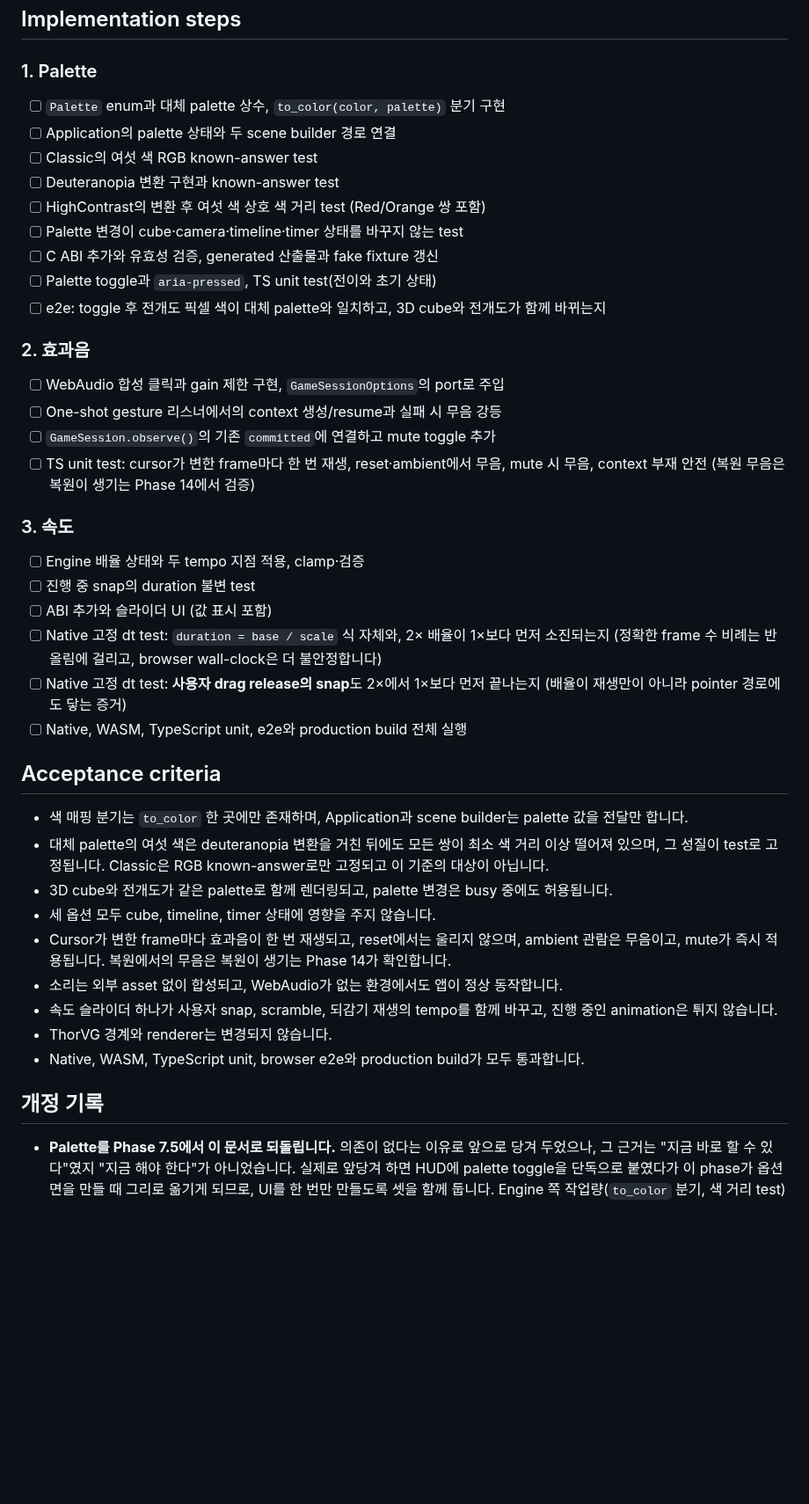
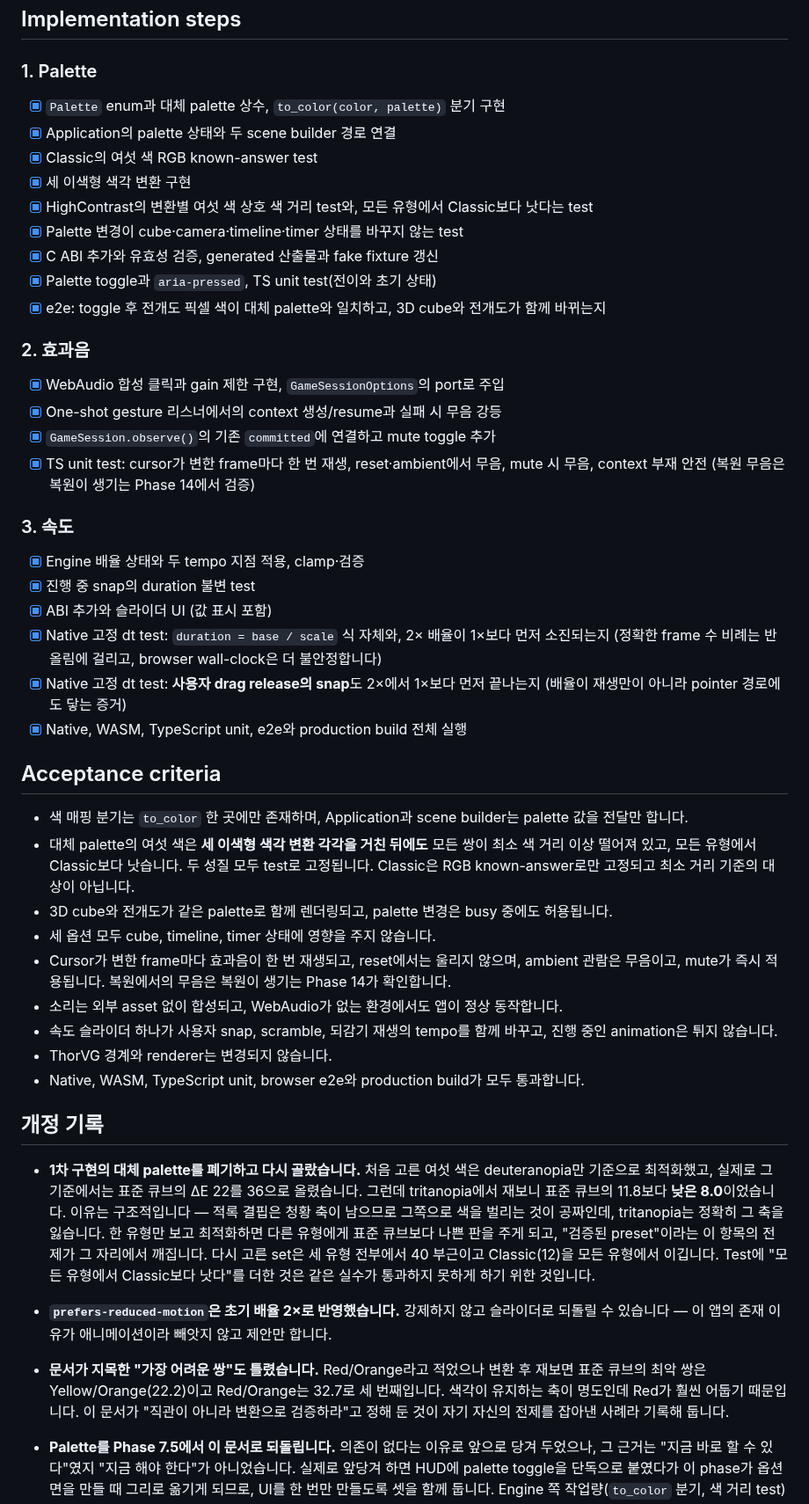
Before and after one commit to OSSCA-thorvg/Hackathon-Rubiks-Cube, a Markdown page: docs/tasks/13-presentation-options.md, the part around one of its changes. Shown at 88% size. GitHub-like rendering; blank space fills up the shorter version.

Commit message:
docs: complete Phase 13
Records what the implementation contradicted. The alternative palette is
verified against all three dichromacies rather than the famous one, and
the revision note keeps the discarded first draft with it -- tuned to
deuteranopia alone, it scored worse than the standard cube for a
tritanope, which is the failure the new test for "better than Classic
everywhere" exists to catch.

Two smaller corrections. The pair everyone names as the hard one,
Red/Orange, is the third worst on the standard cube and not the first.
And the cursor comparison the sound rides on was already in GameSession
beside the completion check, not in the controller, which is also why a
reset is silent without anything being added for it.

Co-Authored-By: Claude Opus 5 <noreply@anthropic.com>

```diff
--- a/docs/tasks/13-presentation-options.md
+++ b/docs/tasks/13-presentation-options.md
@@ -85,36 +87,36 @@ thorvg_rubiks_set_speed_scale(scale: float) -> int
 
 ### 1. Palette
 
-- [ ] `Palette` enum과 대체 palette 상수, `to_color(color, palette)` 분기 구현
-- [ ] Application의 palette 상태와 두 scene builder 경로 연결
-- [ ] Classic의 여섯 색 RGB known-answer test
-- [ ] Deuteranopia 변환 구현과 known-answer test
-- [ ] HighContrast의 변환 후 여섯 색 상호 색 거리 test (Red/Orange 쌍 포함)
-- [ ] Palette 변경이 cube·camera·timeline·timer 상태를 바꾸지 않는 test
-- [ ] C ABI 추가와 유효성 검증, generated 산출물과 fake fixture 갱신
-- [ ] Palette toggle과 `aria-pressed`, TS unit test(전이와 초기 상태)
-- [ ] e2e: toggle 후 전개도 픽셀 색이 대체 palette와 일치하고, 3D cube와 전개도가 함께 바뀌는지
+- [x] `Palette` enum과 대체 palette 상수, `to_color(color, palette)` 분기 구현
+- [x] Application의 palette 상태와 두 scene builder 경로 연결
+- [x] Classic의 여섯 색 RGB known-answer test
+- [x] 세 이색형 색각 변환 구현
+- [x] HighContrast의 변환별 여섯 색 상호 색 거리 test와, 모든 유형에서 Classic보다 낫다는 test
+- [x] Palette 변경이 cube·camera·timeline·timer 상태를 바꾸지 않는 test
+- [x] C ABI 추가와 유효성 검증, generated 산출물과 fake fixture 갱신
+- [x] Palette toggle과 `aria-pressed`, TS unit test(전이와 초기 상태)
+- [x] e2e: toggle 후 전개도 픽셀 색이 대체 palette와 일치하고, 3D cube와 전개도가 함께 바뀌는지
 
 ### 2. 효과음
 
-- [ ] WebAudio 합성 클릭과 gain 제한 구현, `GameSessionOptions`의 port로 주입
-- [ ] One-shot gesture 리스너에서의 context 생성/resume과 실패 시 무음 강등
-- [ ] `GameSession.observe()`의 기존 `committed`에 연결하고 mute toggle 추가
-- [ ] TS unit test: cursor가 변한 frame마다 한 번 재생, reset·ambient에서 무음, mute 시 무음, context 부재 안전 (복원 무음은 복원이 생기는 Phase 14에서 검증)
+- [x] WebAudio 합성 클릭과 gain 제한 구현, `GameSessionOptions`의 port로 주입
+- [x] One-shot gesture 리스너에서의 context 생성/resume과 실패 시 무음 강등
+- [x] `GameSession.observe()`의 기존 `committed`에 연결하고 mute toggle 추가
+- [x] TS unit test: cursor가 변한 frame마다 한 번 재생, reset·ambient에서 무음, mute 시 무음, context 부재 안전 (복원 무음은 복원이 생기는 Phase 14에서 검증)
 
 ### 3. 속도
 
-- [ ] Engine 배율 상태와 두 tempo 지점 적용, clamp·검증
-- [ ] 진행 중 snap의 duration 불변 test
-- [ ] ABI 추가와 슬라이더 UI (값 표시 포함)
-- [ ] Native 고정 dt test: `duration = base / scale` 식 자체와, 2× 배율이 1×보다 먼저 소진되는지 (정확한 frame 수 비례는 반올림에 걸리고, browser wall-clock은 더 불안정합니다)
-- [ ] Native 고정 dt test: **사용자 drag release의 snap**도 2×에서 1×보다 먼저 끝나는지 (배율이 재생만이 아니라 pointer 경로에도 닿는 증거)
-- [ ] Native, WASM, TypeScript unit, e2e와 production build 전체 실행
+- [x] Engine 배율 상태와 두 tempo 지점 적용, clamp·검증
+- [x] 진행 중 snap의 duration 불변 test
+- [x] ABI 추가와 슬라이더 UI (값 표시 포함)
+- [x] Native 고정 dt test: `duration = base / scale` 식 자체와, 2× 배율이 1×보다 먼저 소진되는지 (정확한 frame 수 비례는 반올림에 걸리고, browser wall-clock은 더 불안정합니다)
+- [x] Native 고정 dt test: **사용자 drag release의 snap**도 2×에서 1×보다 먼저 끝나는지 (배율이 재생만이 아니라 pointer 경로에도 닿는 증거)
+- [x] Native, WASM, TypeScript unit, e2e와 production build 전체 실행
 
 ## Acceptance criteria
 
 - 색 매핑 분기는 `to_color` 한 곳에만 존재하며, Application과 scene builder는 palette 값을 전달만 합니다.
-- 대체 palette의 여섯 색은 deuteranopia 변환을 거친 뒤에도 모든 쌍이 최소 색 거리 이상 떨어져 있으며, 그 성질이 test로 고정됩니다. Classic은 RGB known-answer로만 고정되고 이 기준의 대상이 아닙니다.
+- 대체 palette의 여섯 색은 **세 이색형 색각 변환 각각을 거친 뒤에도** 모든 쌍이 최소 색 거리 이상 떨어져 있고, 모든 유형에서 Classic보다 낫습니다. 두 성질 모두 test로 고정됩니다. Classic은 RGB known-answer로만 고정되고 최소 거리 기준의 대상이 아닙니다.
 - 3D cube와 전개도가 같은 palette로 함께 렌더링되고, palette 변경은 busy 중에도 허용됩니다.
 - 세 옵션 모두 cube, timeline, timer 상태에 영향을 주지 않습니다.
 - Cursor가 변한 frame마다 효과음이 한 번 재생되고, reset에서는 울리지 않으며, ambient 관람은 무음이고, mute가 즉시 적용됩니다. 복원에서의 무음은 복원이 생기는 Phase 14가 확인합니다.
@@ -124,6 +126,10 @@ thorvg_rubiks_set_speed_scale(scale: float) -> int
 - Native, WASM, TypeScript unit, browser e2e와 production build가 모두 통과합니다.
 
 ## 개정 기록
+
+- **1차 구현의 대체 palette를 폐기하고 다시 골랐습니다.** 처음 고른 여섯 색은 deuteranopia만 기준으로 최적화했고, 실제로 그 기준에서는 표준 큐브의 ΔE 22를 36으로 올렸습니다. 그런데 tritanopia에서 재보니 표준 큐브의 11.8보다 **낮은 8.0**이었습니다. 이유는 구조적입니다 — 적록 결핍은 청황 축이 남으므로 그쪽으로 색을 벌리는 것이 공짜인데, tritanopia는 정확히 그 축을 잃습니다. 한 유형만 보고 최적화하면 다른 유형에게 표준 큐브보다 나쁜 판을 주게 되고, "검증된 preset"이라는 이 항목의 전제가 그 자리에서 깨집니다. 다시 고른 set은 세 유형 전부에서 40 부근이고 Classic(12)을 모든 유형에서 이깁니다. Test에 "모든 유형에서 Classic보다 낫다"를 더한 것은 같은 실수가 통과하지 못하게 하기 위한 것입니다.
+- **`prefers-reduced-motion`은 초기 배율 2×로 반영했습니다.** 강제하지 않고 슬라이더로 되돌릴 수 있습니다 — 이 앱의 존재 이유가 애니메이션이라 빼앗지 않고 제안만 합니다.
+- **문서가 지목한 "가장 어려운 쌍"도 틀렸습니다.** Red/Orange라고 적었으나 변환 후 재보면 표준 큐브의 최악 쌍은 Yellow/Orange(22.2)이고 Red/Orange는 32.7로 세 번째입니다. 색각이 유지하는 축이 명도인데 Red가 훨씬 어둡기 때문입니다. 이 문서가 "직관이 아니라 변환으로 검증하라"고 정해 둔 것이 자기 자신의 전제를 잡아낸 사례라 기록해 둡니다.
 
 - **Palette를 Phase 7.5에서 이 문서로 되돌립니다.** 의존이 없다는 이유로 앞으로 당겨 두었으나, 그 근거는 "지금 바로 할 수 있다"였지 "지금 해야 한다"가 아니었습니다. 실제로 앞당겨 하면 HUD에 palette toggle을 단독으로 붙였다가 이 phase가 옵션 면을 만들 때 그리로 옮기게 되므로, UI를 한 번만 만들도록 셋을 함께 둡니다. Engine 쪽 작업량(`to_color` 분기, 색 거리 test)은 시점과 무관하게 같습니다. 세 옵션은 여전히 서로 독립이므로 구현 단계도 분리되어 있습니다.
 - **임의 색 지정(theme editor)은 검토 후 기각했습니다.** 첫째, 이 항목의 유일한 보장인 "변환 후 여섯 색의 상호 거리" test가 성립하지 않게 됩니다 — 사용자가 빨강 계열 여섯을 고를 수 있으므로 고정할 성질이 없어지고, 값을 지키려면 실시간 경고라는 별개 기능이 붙습니다. 둘째, 저장 계층을 두지 않기로 했으므로(Phase 14) 직접 고른 여섯 색이 reload마다 사라져 잘라낸 저장 계층을 되살리자는 압력이 됩니다. 셋째, 손으로 설정해야 하는 접근성은 검증된 preset보다 나쁜 접근성입니다. "고를 수 있다"가 목적이라면 preset을 하나 더 두는 것이 enum 값 하나와 거리 test 한 줄로 끝나며 검증도 ABI도 그대로입니다.
```
Also changed, not shown: other parts of docs/tasks/13-presentation-options.md (+9 -7 lines), docs/tasks/IMPLEMENTATION_PLAN.md (+2 -2 lines).
